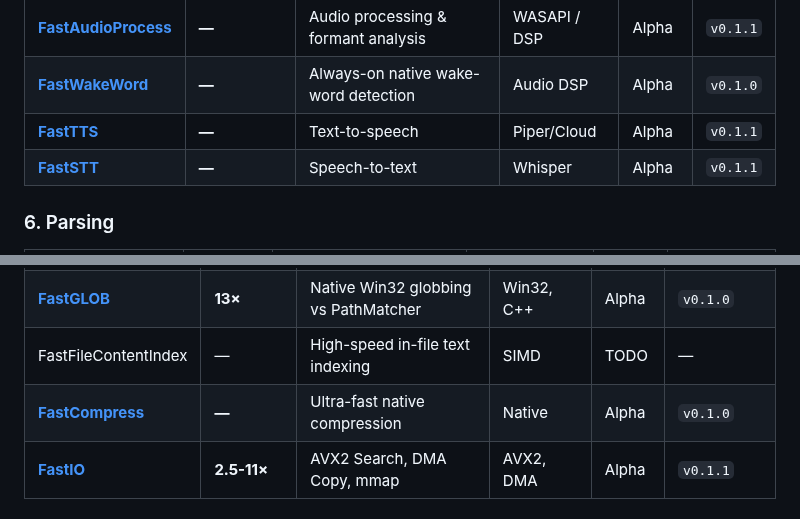
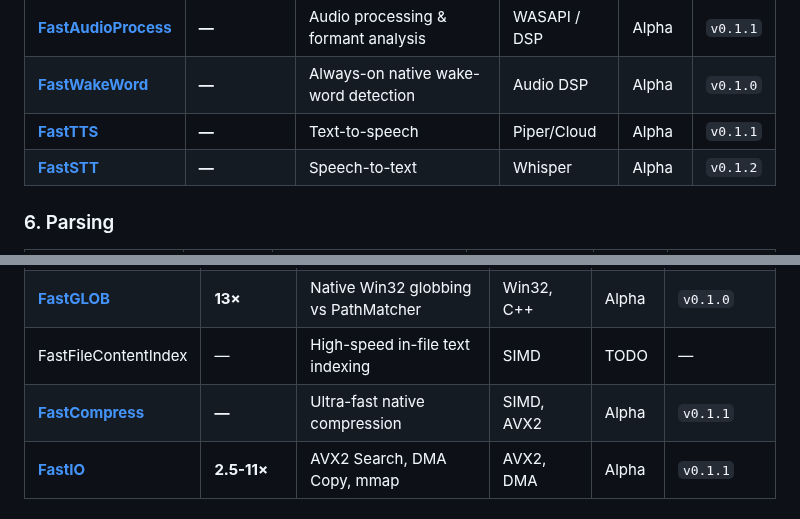
Before and after one commit to andrestubbe/FastJava, a Markdown page: README.md, 2 parts joined by grey strips. GitHub-like rendering.

Commit message:
docs: update FastJava ecosystem map versions for FastSTT 0.1.2 and FastCompress 0.1.1

```diff
--- a/README.md
+++ b/README.md
@@ -62,7 +62,7 @@ A unified directory of all FastJava modules. Categorized by functional domain, i
 | **[FastAudioProcess](https://github.com/andrestubbe/FastAudioProcess)** | **—** | Audio processing & formant analysis | WASAPI / DSP | Alpha | `v0.1.1` |
 | **[FastWakeWord](https://github.com/andrestubbe/FastWakeWord)** | **—** | Always-on native wake-word detection | Audio DSP | Alpha | `v0.1.0` |
 | **[FastTTS](https://github.com/andrestubbe/FastTTS)** | **—** | Text-to-speech | Piper/Cloud | Alpha | `v0.1.1` |
-| **[FastSTT](https://github.com/andrestubbe/FastSTT)** | **—** | Speech-to-text | Whisper | Alpha | `v0.1.1` |
+| **[FastSTT](https://github.com/andrestubbe/FastSTT)** | **—** | Speech-to-text | Whisper | Alpha | `v0.1.2` |
 
 ### 6. Parsing
 | Module | Speed vs Java | Key Metrics | Tech | Status | Version |
@@ -94,7 +94,7 @@ A unified directory of all FastJava modules. Categorized by functional domain, i
 | **[FastFileScrape](https://github.com/andrestubbe/FastFileScrape)** | **5–10×** | Native file scraping vs Java IO | Tree + Content | Alpha | `v1.0-SNAPSHOT` |
 | **[FastGLOB](https://github.com/andrestubbe/FastGLOB)** | **13×** | Native Win32 globbing vs PathMatcher | Win32, C++ | Alpha | `v0.1.0` |
 | FastFileContentIndex | — | High-speed in-file text indexing | SIMD | TODO | — |
-| **[FastCompress](https://github.com/andrestubbe/FastCompress)** | **—** | Ultra-fast native compression | Native | Alpha | `v0.1.0` |
+| **[FastCompress](https://github.com/andrestubbe/FastCompress)** | **—** | Ultra-fast native compression | SIMD, AVX2 | Alpha | `v0.1.1` |
 | **[FastIO](https://github.com/andrestubbe/fastio)** | **2.5-11×** | AVX2 Search, DMA Copy, mmap | AVX2, DMA | Alpha | `v0.1.1` |
 
 ### 9. System
```
